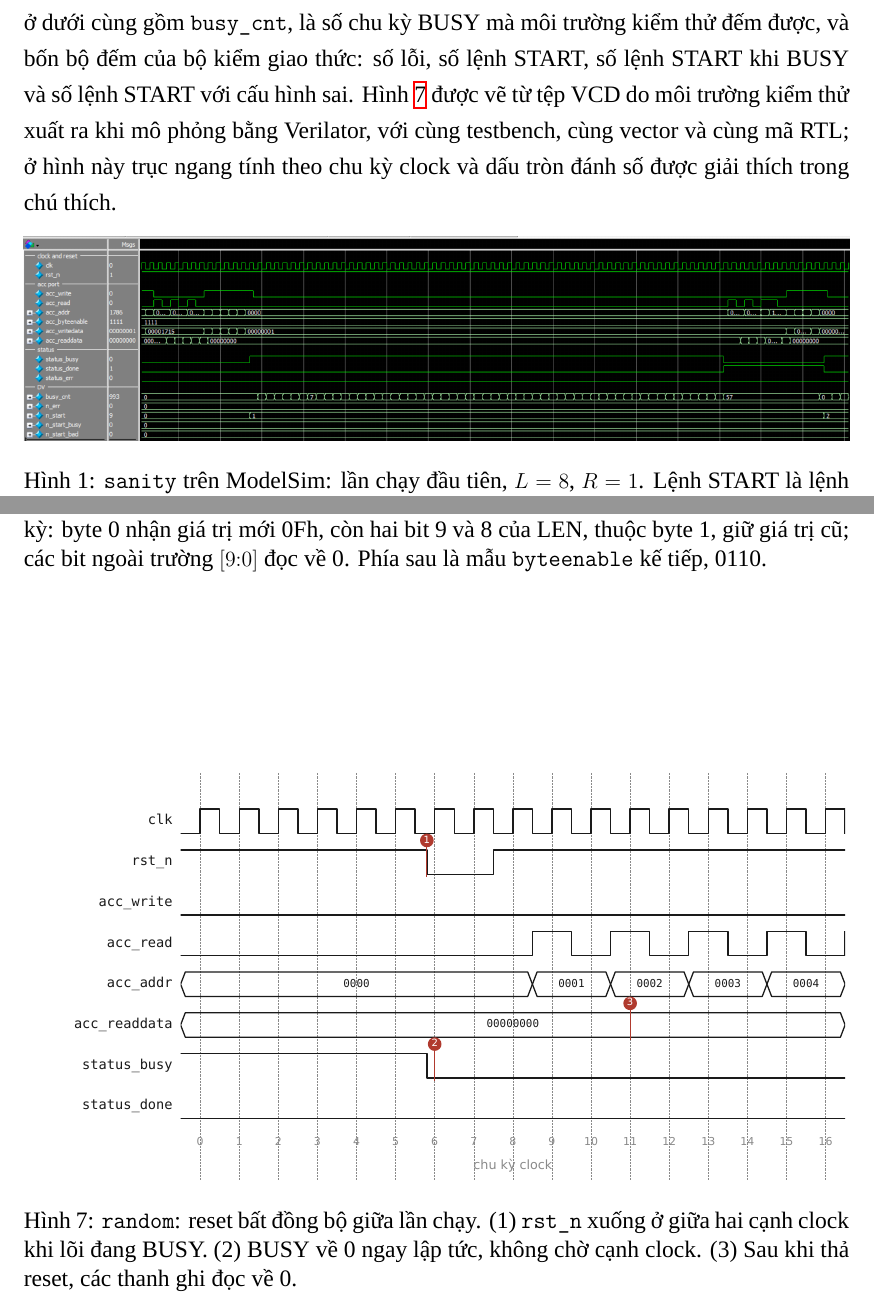
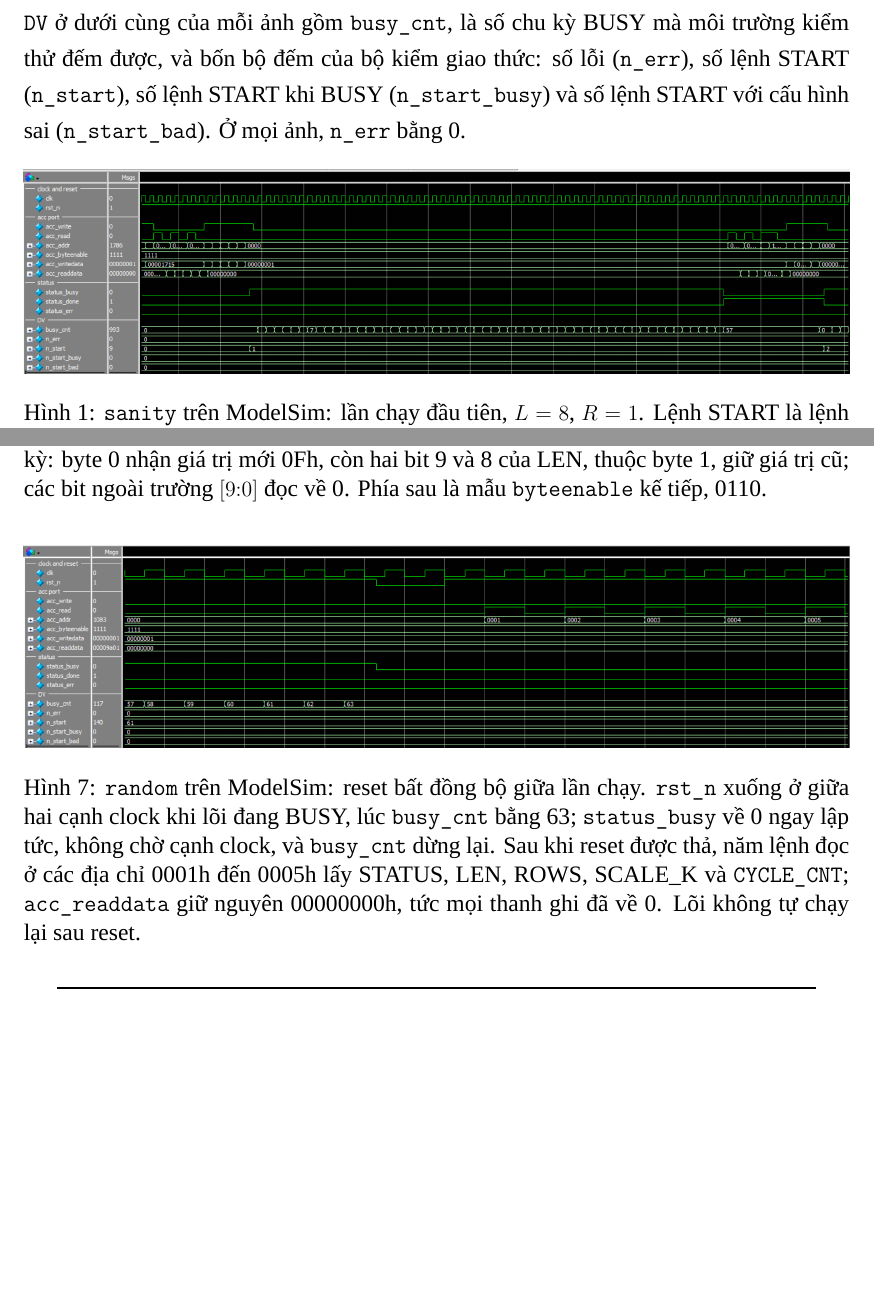
Before and after one commit to ngominhchau24/softmax_proj, a LaTeX document (docs/report/main.tex, which reads docs/report/chapters/06-kiem-thu.tex): two parts of pages 16 and 18 of 22, joined at a grey line, cut so that both start at the same text, the shorter picture padded with empty space. Compiled offline with XeLaTeX; a missing font is replaced by an installed copy or a similar font.

Commit message:
Use ModelSim screenshots for all waveform figures in the report
Co-Authored-By: Claude Fable 5.2 <noreply@anthropic.com>
Claude-Session: https://claude.ai/code/session_018kvwhv1bCpue8SrQ4bVph8

```diff
--- a/docs/report/chapters/06-kiem-thu.tex
+++ b/docs/report/chapters/06-kiem-thu.tex
@@ -132,9 +132,7 @@ Mỗi testcase in đúng một dòng kết luận bắt đầu bằng \texttt{TB
 
 \subsection{Dạng sóng minh hoạ}
 
-Các Hình \ref{fig:dv-sanity} đến \ref{fig:dv-random} trích dạng sóng trên các cổng của \texttt{smx\_core} quanh sự kiện mà từng testcase nhắm tới. Các giá trị bus ghi ở hệ thập lục phân.
-
-Các Hình \ref{fig:dv-sanity} đến \ref{fig:dv-reg} là ảnh chụp cửa sổ Wave của ModelSim. Trong ảnh, nhóm \texttt{DV} ở dưới cùng gồm \texttt{busy\_cnt}, là số chu kỳ BUSY mà môi trường kiểm thử đếm được, và bốn bộ đếm của bộ kiểm giao thức: số lỗi, số lệnh START, số lệnh START khi BUSY và số lệnh START với cấu hình sai. Hình \ref{fig:dv-random} được vẽ từ tệp VCD do môi trường kiểm thử xuất ra khi mô phỏng bằng Verilator, với cùng testbench, cùng vector và cùng mã RTL; ở hình này trục ngang tính theo chu kỳ clock và dấu tròn đánh số được giải thích trong chú thích.
+Các Hình \ref{fig:dv-sanity} đến \ref{fig:dv-random} là ảnh chụp cửa sổ Wave của ModelSim, trích dạng sóng trên các cổng của \texttt{smx\_core} quanh sự kiện mà từng testcase nhắm tới, ở cấu hình $P = 8$, $N_{\text{SEG}} = 8$. Các giá trị bus ghi ở hệ thập lục phân, riêng \texttt{acc\_byteenable} ở hệ nhị phân. Nhóm \texttt{DV} ở dưới cùng của mỗi ảnh gồm \texttt{busy\_cnt}, là số chu kỳ BUSY mà môi trường kiểm thử đếm được, và bốn bộ đếm của bộ kiểm giao thức: số lỗi (\texttt{n\_err}), số lệnh START (\texttt{n\_start}), số lệnh START khi BUSY (\texttt{n\_start\_busy}) và số lệnh START với cấu hình sai (\texttt{n\_start\_bad}). Ở mọi ảnh, \texttt{n\_err} bằng 0.
 
 \begin{figure}[htbp]
   \centering
@@ -180,8 +178,8 @@ Các Hình \ref{fig:dv-sanity} đến \ref{fig:dv-reg} là ảnh chụp cửa s
 
 \begin{figure}[htbp]
   \centering
-  \includegraphics[width=\textwidth]{dv_random_reset.pdf}
-  \caption{\texttt{random}: reset bất đồng bộ giữa lần chạy. (1) \texttt{rst\_n} xuống ở giữa hai cạnh clock khi lõi đang BUSY. (2) BUSY về 0 ngay lập tức, không chờ cạnh clock. (3) Sau khi thả reset, các thanh ghi đọc về 0.}
+  \includegraphics[width=\textwidth]{dv_random_reset_modelsim.png}
+  \caption{\texttt{random} trên ModelSim: reset bất đồng bộ giữa lần chạy. \texttt{rst\_n} xuống ở giữa hai cạnh clock khi lõi đang BUSY, lúc \texttt{busy\_cnt} bằng 63; \texttt{status\_busy} về 0 ngay lập tức, không chờ cạnh clock, và \texttt{busy\_cnt} dừng lại. Sau khi reset được thả, năm lệnh đọc ở các địa chỉ 0001h đến 0005h lấy STATUS, LEN, ROWS, SCALE\_K và \texttt{CYCLE\_CNT}; \texttt{acc\_readdata} giữ nguyên 00000000h, tức mọi thanh ghi đã về 0. Lõi không tự chạy lại sau reset.}
   \label{fig:dv-random}
 \end{figure}
 
```
Also changed, not shown: docs/figures/dv_random_reset_modelsim.png (added).
